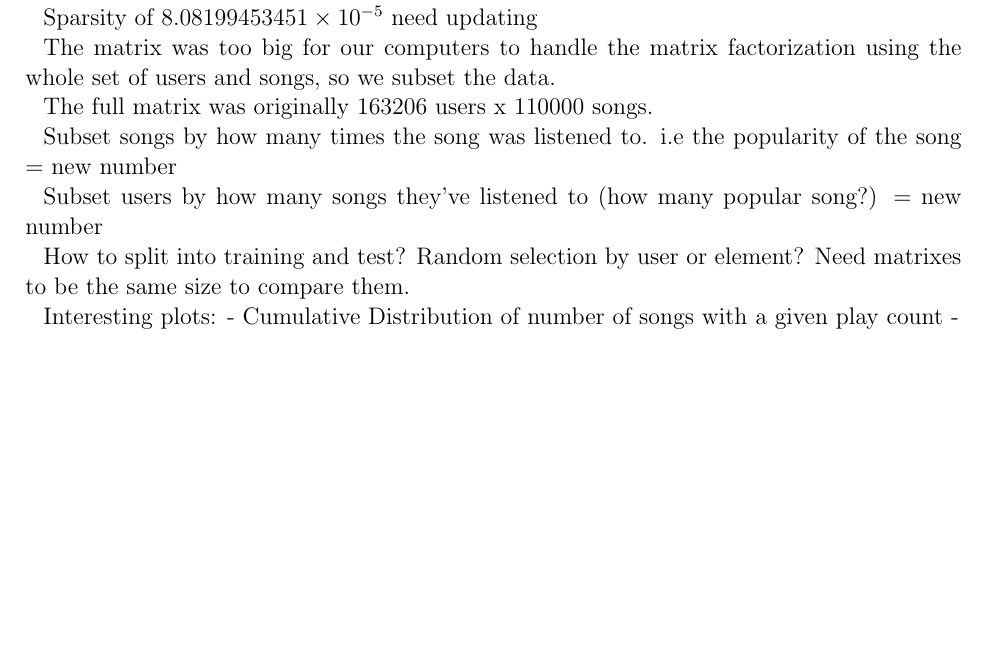
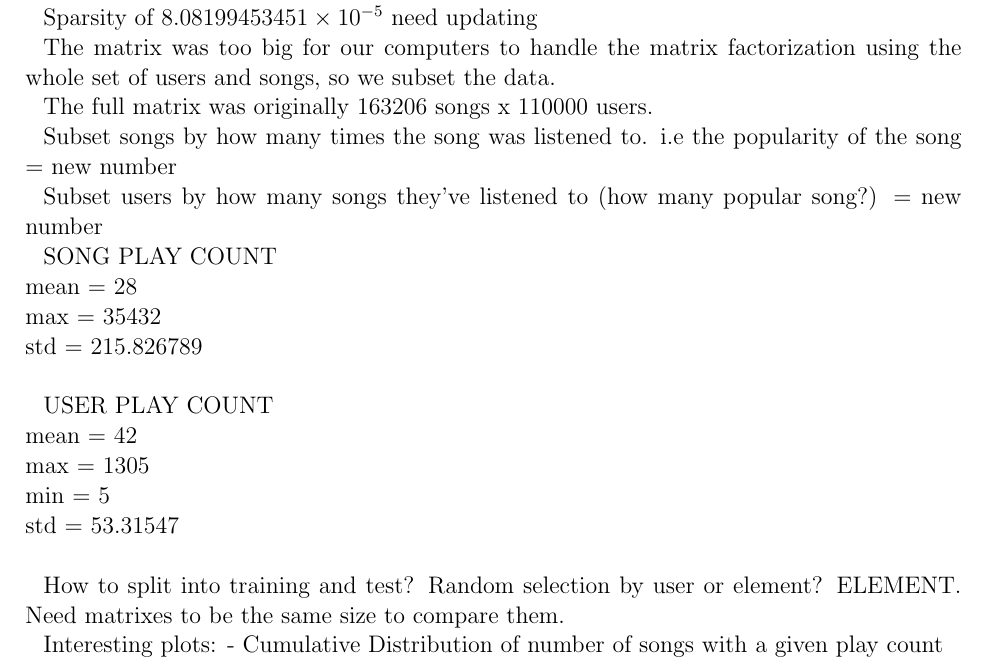
Before and after one commit to eringrand/musicanalysis, a LaTeX paper (MSDgroupwriteup.tex): part of the page, cut so that both start at the same text, the shorter picture padded with empty space. Compiled offline with pdfLaTeX; an older LaTeX class or package is replaced by its successor.

Commit message:
more discussion

```diff
--- a/MSDgroupwriteup.tex
+++ b/MSDgroupwriteup.tex
@@ -40,7 +40,7 @@ Sparsity of $8.08199453451\times 10^{-5}$ need updating
 
 The matrix was too big for our computers to handle the matrix factorization using the whole set of users and songs, so we subset the data.
 
-The full matrix was originally $163206$ users x $110000$ songs.
+The full matrix was originally $163206$ songs x $110000$ users.
 
 Subset songs by how many times the song was listened to. i.e the popularity of the song
 = new number
@@ -48,14 +48,25 @@ Subset songs by how many times the song was listened to. i.e the popularity of t
 Subset users by how many songs they've listened to (how many popular song?)
 = new number
 
+SONG PLAY COUNT  \\
+mean = 28 \\
+max = 35432 \\
+std = 215.826789\\
+
+USER PLAY COUNT\\
+mean = 42\\
+max = 1305\\
+min = 5\\
+std = 53.31547\\
+
+
 How to split into training and test?
-Random selection by user or element?
+Random selection by user or element? ELEMENT.
 Need matrixes to be the same size to compare them.
 
 
 
 Interesting plots:
 - Cumulative Distribution of number of songs with a given play count
--
 
 \end{document}
```
